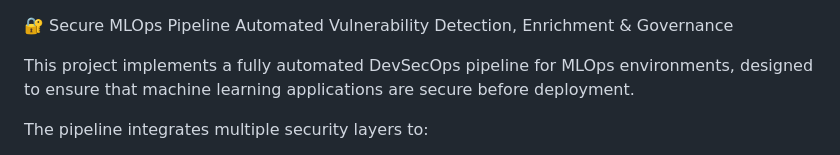
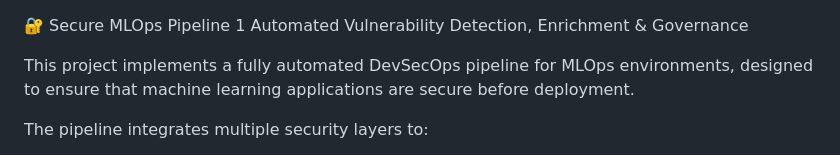
Before and after one commit to alphakanejunior/MLops-Automation-Vulrability-Detection, a Markdown page: README.md, the part around the change. Rendered like a GitHub page.

```diff
--- a/README.md
+++ b/README.md
@@ -1,5 +1,5 @@
 🔐 Secure MLOps Pipeline
-Automated Vulnerability Detection, Enrichment & Governance
+1 Automated Vulnerability Detection, Enrichment & Governance
 
 This project implements a fully automated DevSecOps pipeline for MLOps environments, designed to ensure that machine learning applications are secure before deployment.
 
```
